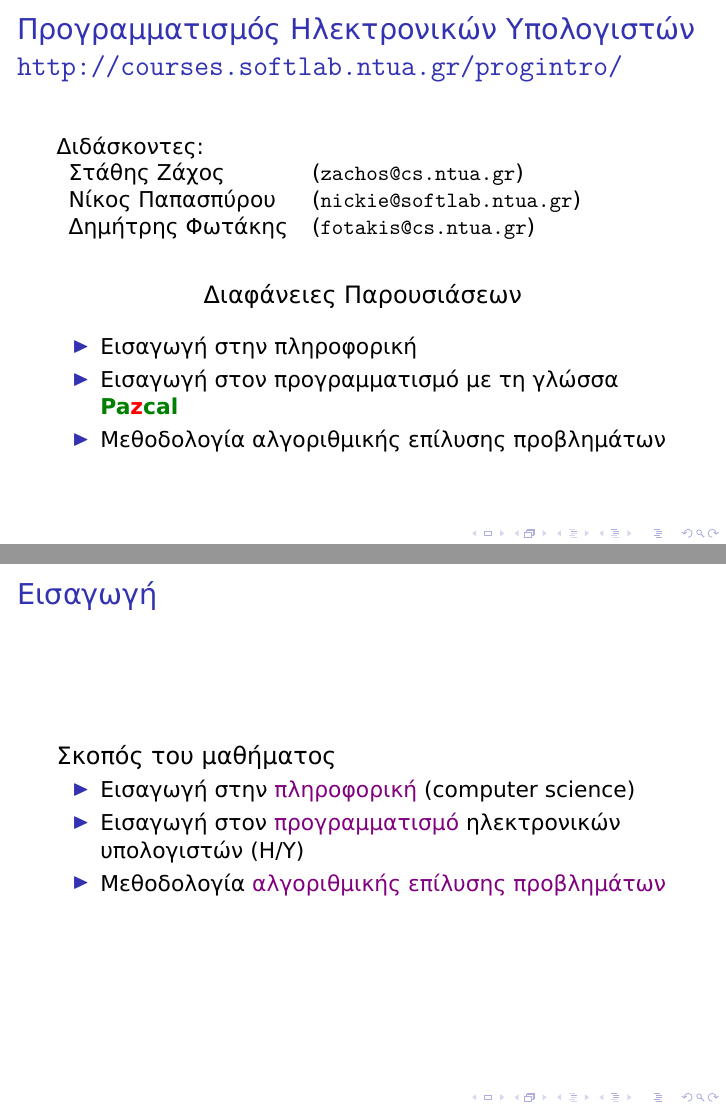
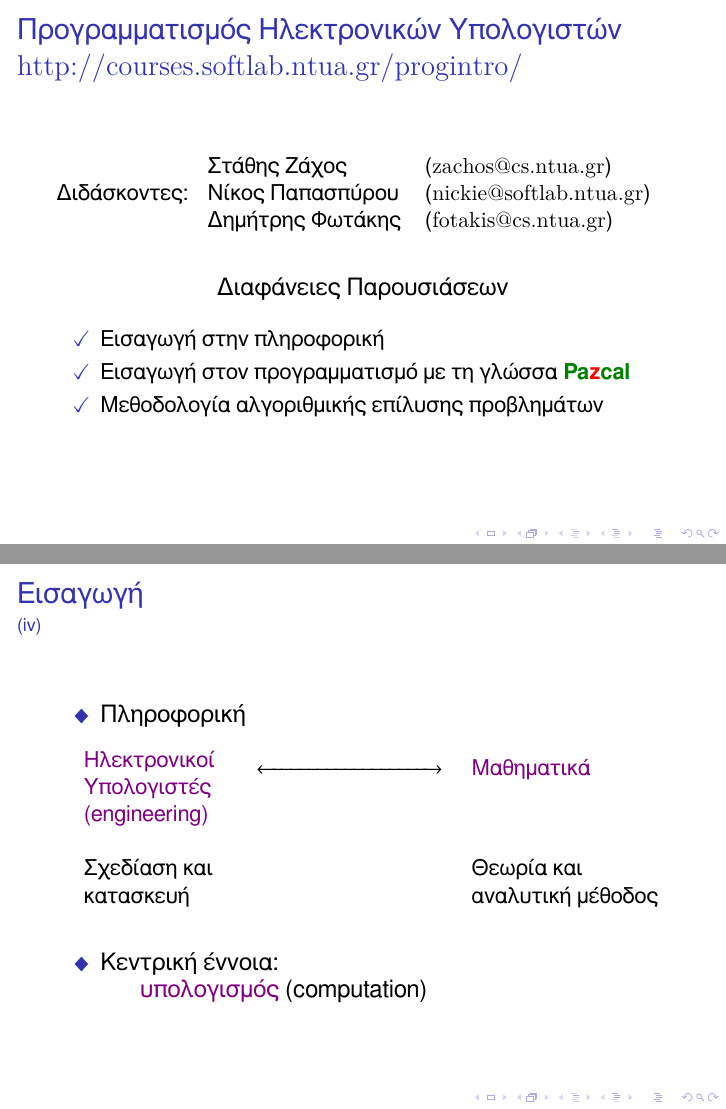
Before and after one commit to vgerak/progintro-beamer, LaTeX slides (tex/lectureNotes.tex): pages 3 and 4 of 12 before the commit and pages 3 and 7 of 12 after it, joined at a grey line. Compiled offline with XeLaTeX; a LaTeX package or settings file that is missing is left out.

Commit message:
Some more pages

```diff
--- a/tex/lectureNotes.tex
+++ b/tex/lectureNotes.tex
@@ -11,7 +11,12 @@
 \usepackage{caption}
 \usepackage{subcaption}
 \usepackage{minted}
-\setsansfont[Mapping=TeX-text]{DejaVu Sans}
+\usepackage{amssymb}
+\usepackage{txfonts}
+\usepackage{tabularx}
+\usepackage{mathtools}
+%\setsansfont[Mapping=TeX-text]{CMU Sans Serif}
+\setsansfont[Mapping=TeX-text]{FreeSans}
 \definecolor{officegreen}{rgb}{0.0, 0.5, 0.0}
 %}}}
 
@@ -94,19 +98,21 @@
 \section{Εισαγωγή}
 \begin{frame}
 	\frametitle{Εισαγωγή}
-	{\large Σκοπός του μαθήματος}
+	\only<1>{
+		\framesubtitle{(i)}
+		\begin{itemize}
+			\item[$\Diamondblack$]{\large Σκοπός του μαθήματος}
 			\begin{itemize}
 				\item Εισαγωγή στην {\color{violet}πληροφορική} (computer science)
 				\item Εισαγωγή στον {\color{violet}προγραμματισμό} ηλεκτρονικών
 					υπολογιστών (Η/Υ)
 				\item Μεθοδολογία {\color{violet}αλγοριθμικής επίλυσης προβλημάτων}
 			\end{itemize}
-\end{frame}
+		\end{itemize}
+	}
 
-\begin{frame}
-	{\large Σκοπός του μαθήματος}
+	\only<2>{
+		\framesubtitle{(ii)}
 		\begin{itemize}
-		\item Εισαγωγή στην {\color{violet}πληροφορική} (computer science)
-		\item Εισαγωγή στον {\color{violet}προγραμματισμό} ηλεκτρονικών
-			υπολογιστών (Η/Υ)
-		\item Μεθοδολογία {\color{violet}αλγοριθμικής επίλυσης προβλημάτων}
+			\item[$\Diamondblack$]{\large Αλγόριθμος}
+			\begin{itemize}
@@ -113 +122,8 @@
 			\end{itemize}
+			\item[$\Diamondblack$]{\large Πρόγραμμα}
+			\begin{itemize}
+				\item Ακριβής περιγραφή ενός αλγορίθμου σε μία {\color{violet}τυπική γλώσσα}
+					που ονομάζεται {\color{violet}γλώσσα προγραμματισμού}
+			\end{itemize}
+		\end{itemize}
+	}
@@ -115,8 +130,6 @@
 
-\begin{frame}
-	{\large Σκοπός του μαθήματος}
+	\only<3>{
+		\framesubtitle{(iii)}
 		\begin{itemize}
-		\item Εισαγωγή στην {\color{violet}πληροφορική} (computer science)
-		\item Εισαγωγή στον {\color{violet}προγραμματισμό} ηλεκτρονικών
-			υπολογιστών (Η/Υ)
-		\item Μεθοδολογία {\color{violet}αλγοριθμικής επίλυσης προβλημάτων}
+			\item[$\Diamondblack$]{\large Φυσική γλώσσα}
+			\begin{itemize}
@@ -123 +138,13 @@
 			\end{itemize}
+			\item[$\Diamondblack$]{\large Τυπική γλώσσα}
+			\begin{itemize}
+				\item {\color{violet}Αυστηρότατη} σύνταξη και σημασιολογία
+			\end{itemize}
+			\item[$\Diamondblack$]{\large Γλώσσα προγραμματισμού}
+			\begin{itemize}
+				\item Τυπική γλώσσα στην οποία μπορούν να περιγραφούν
+					{\color{violet}υπολογισμοί}
+				\item {\color{violet}Εκτελέσιμη} από ένα ηλεκτρονικό υπολογιστή
+			\end{itemize}
+		\end{itemize}
+	}
@@ -125,12 +151,23 @@
 
-\begin{frame}
-	{\large Σκοπός του μαθήματος}
+	\only<4>{
+		\framesubtitle{(iv)}
 		\begin{itemize}
-		\item Εισαγωγή στην {\color{violet}πληροφορική} (computer science)
-		\item Εισαγωγή στον {\color{violet}προγραμματισμό} ηλεκτρονικών
-			υπολογιστών (Η/Υ)
-		\item Μεθοδολογία {\color{violet}αλγοριθμικής επίλυσης προβλημάτων}
+			\item[$\Diamondblack$]{\large Πληροφορική}
+				\noindent\hspace*{-0.5cm}\begin{tabularx}{\textwidth+1cm}{
+						>{\advance\hsize-4em}X
+						>{\advance\hsize-2em}X
+						>{\advance\hsize1em}X
+				}
+					{\color{violet}Ηλεκτρονικοί \newline Υπολογιστές \newline (engineering)} &
+					$\newline\xleftrightarrow{\mathmakebox[8em]{ }}$ & $\newline${\color{violet}Μαθηματικά} \\
+					 & & \\
+					Σχεδίαση και \newline κατασκευή & & Θεωρία και \newline αναλυτική μέθοδος
+				\end{tabularx}
+				\vskip20pt
+			\item[$\Diamondblack$]{\large Κεντρική έννοια:\\
+					\hskip20pt {\color{violet}υπολογισμός} (computation)}
 		\end{itemize}
+	}
 \end{frame}
 
 %}}}
```
Also changed, not shown: tex/lectureNotes.pdf, tex/lectureNotes.tex (14 more changed lines). Lines whose indentation alone changed are shown as unchanged.
